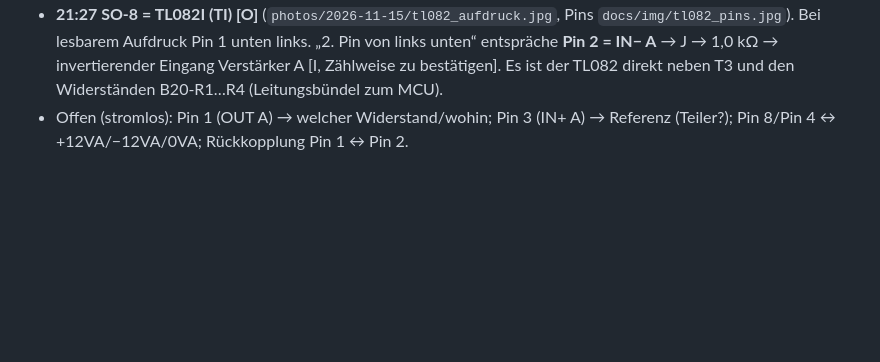
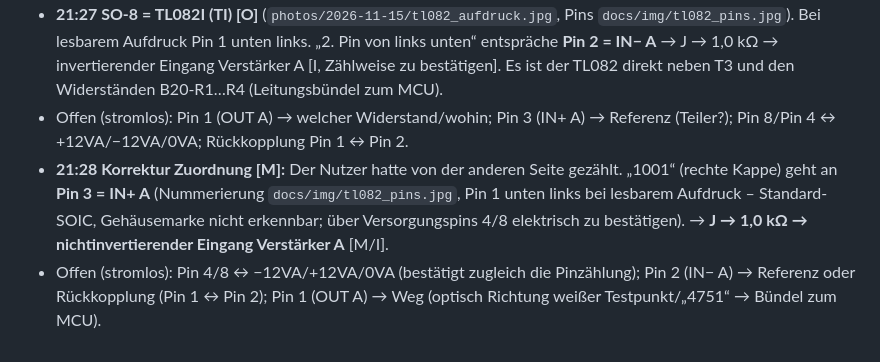
Before and after one commit to kmoellenhoff/myrun_diagnostics, a Markdown page: docs/LAUF_2026-11-14.md, the part around the change. Rendered like a GitHub page; blank space fills up the shorter version.

Commit message:
Korrektur: 1001 an TL082 Pin 3 (IN+ A)
Co-Authored-By: Claude Opus 5.5 <noreply@anthropic.com>
Claude-Session: https://claude.ai/code/session_01PCWMsMLh1QUFQHXCMiZTdR

```diff
--- a/docs/LAUF_2026-11-14.md
+++ b/docs/LAUF_2026-11-14.md
@@ -141,3 +141,5 @@ Nächste Messungen (geklemmt, gegen 0VA, Standby → Start): L4981 Pin 12 (SS),
 - **21:26 [M]:** Linke Kappe „2212“ ↔ Elko-Minus **0 Ω** → **22,1 kΩ von J nach 0VA** (Fußwiderstand des Netzteilers). Rechte Kappe „1001“ → **2. Pin von unten auf der linken Seite des SO-8** (Pinnummer nach Aufdruck/Orientierung festzulegen). Damit: Netz L/N → 2 × 475 kΩ → D1/D2 → J → 22,1 kΩ → 0VA; J → 1,0 kΩ → Eingang SO-8 [M/I]. Unbelastetes Modell: 325 V × 22,1 k / (950 k + 22,1 k) ≈ 7,4 V Spitze; tatsächlicher Pegel abhängig von weiteren Lasten/Klemmung (J ↔ +5VA ≈ 9–10 kΩ am 08.11.) – nicht als Sollwert verwenden [I].
 - **21:27 SO-8 = TL082I (TI) [O]** (`photos/2026-11-15/tl082_aufdruck.jpg`, Pins `docs/img/tl082_pins.jpg`). Bei lesbarem Aufdruck Pin 1 unten links. „2. Pin von links unten“ entspräche **Pin 2 = IN− A** → J → 1,0 kΩ → invertierender Eingang Verstärker A [I, Zählweise zu bestätigen]. Es ist der TL082 direkt neben T3 und den Widerständen B20-R1…R4 (Leitungsbündel zum MCU).
 - Offen (stromlos): Pin 1 (OUT A) → welcher Widerstand/wohin; Pin 3 (IN+ A) → Referenz (Teiler?); Pin 8/Pin 4 ↔ +12VA/−12VA/0VA; Rückkopplung Pin 1 ↔ Pin 2.
+- **21:28 Korrektur Zuordnung [M]:** Der Nutzer hatte von der anderen Seite gezählt. „1001“ (rechte Kappe) geht an **Pin 3 = IN+ A** (Nummerierung `docs/img/tl082_pins.jpg`, Pin 1 unten links bei lesbarem Aufdruck – Standard-SOIC, Gehäusemarke nicht erkennbar; über Versorgungspins 4/8 elektrisch zu bestätigen). → **J → 1,0 kΩ → nichtinvertierender Eingang Verstärker A** [M/I].
+- Offen (stromlos): Pin 4/8 ↔ −12VA/+12VA/0VA (bestätigt zugleich die Pinzählung); Pin 2 (IN− A) → Referenz oder Rückkopplung (Pin 1 ↔ Pin 2); Pin 1 (OUT A) → Weg (optisch Richtung weißer Testpunkt/„4751“ → Bündel zum MCU).
```
Also changed, not shown: docs/img/tl082_pins.jpg.
